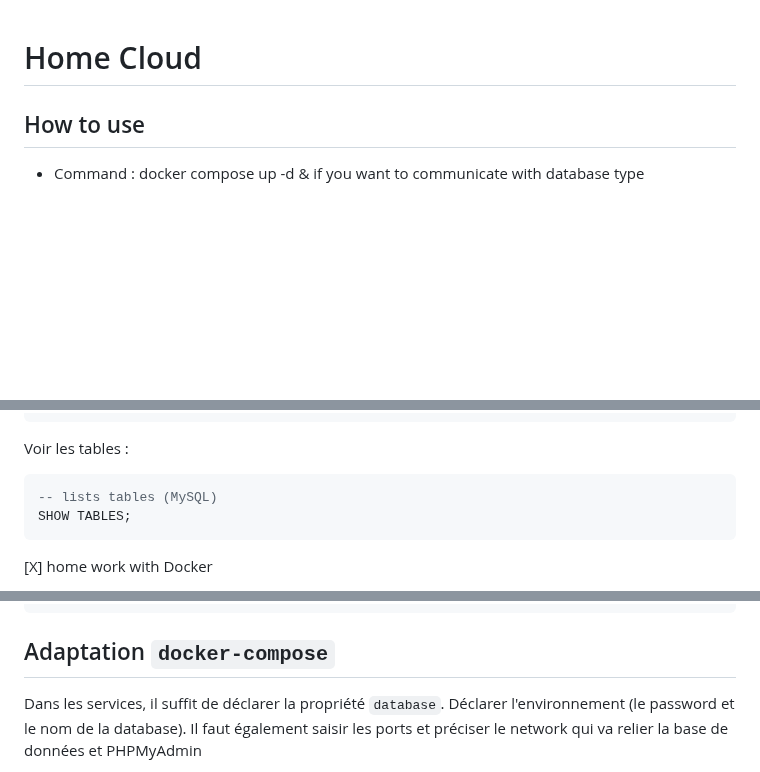
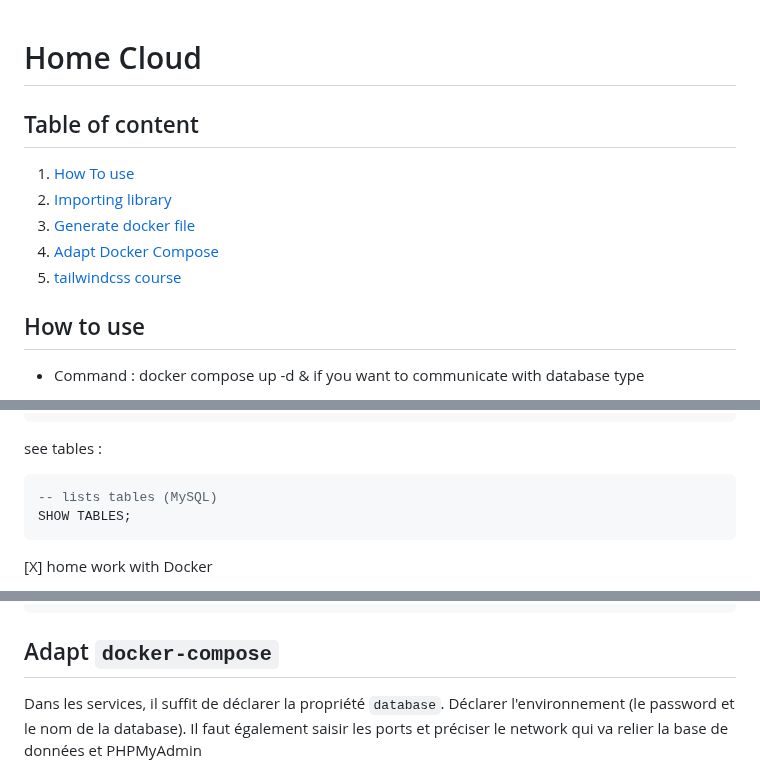
Before and after one commit to ronan-develop/home-cloud, a Markdown page: README.md, 3 parts joined by grey strips. Rendered like a GitHub page; blank space fills up the shorter version.

Commit message:
docs : summary)

````diff
--- a/README.md
+++ b/README.md
@@ -1,4 +1,12 @@
 # Home Cloud
+
+## Table of content
+
+1. [How To use](#how-to-use)
+2. [Importing library](#importing-library)
+3. [Generate docker file](#generate-docker-file)
+4. [Adapt Docker Compose](#adapt-docker-compose)
+5. [tailwindcss course](./tailwindcss.md)
 
 ## How to use
 
@@ -36,7 +44,7 @@ OR schema_name
 LIKE 'another example%';
 ```
 
-Voir les tables :
+see tables :
 
 ```SQL
 -- lists tables (MySQL)
@@ -130,7 +138,7 @@ Commands:
   watch       Watch build context for service and rebuild/refresh containers when files are updated
 ```
 
-## Adaptation `docker-compose`
+## Adapt `docker-compose`
 
 Dans les services, il suffit de déclarer la propriété `database`.
 Déclarer l'environnement (le password et le nom de la database). Il faut
````
